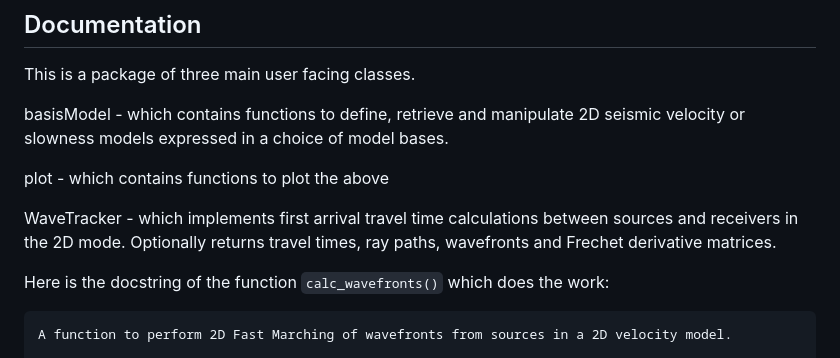
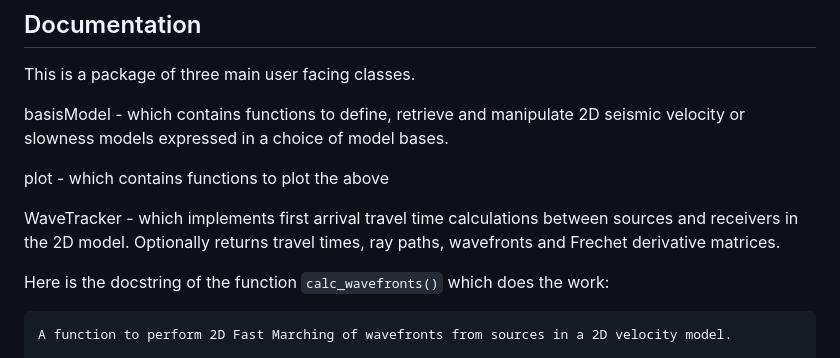
Before and after one commit to inlab-geo/pyfm2d, a Markdown page: readme.md, the part around the change. Rendered like a GitHub page.

```diff
--- a/readme.md
+++ b/readme.md
@@ -22,7 +22,7 @@ basisModel - which contains functions to define, retrieve and manipulate 2D seis
 
 plot - which contains functions to plot the above
 
-WaveTracker - which implements first arrival travel time calculations between sources and receivers in the 2D mode. Optionally returns travel times, ray paths, wavefronts and Frechet derivative matrices.
+WaveTracker - which implements first arrival travel time calculations between sources and receivers in the 2D model. Optionally returns travel times, ray paths, wavefronts and Frechet derivative matrices.
 
 Here is the docstring of the function `calc_wavefronts()` which does the work:
 
```
